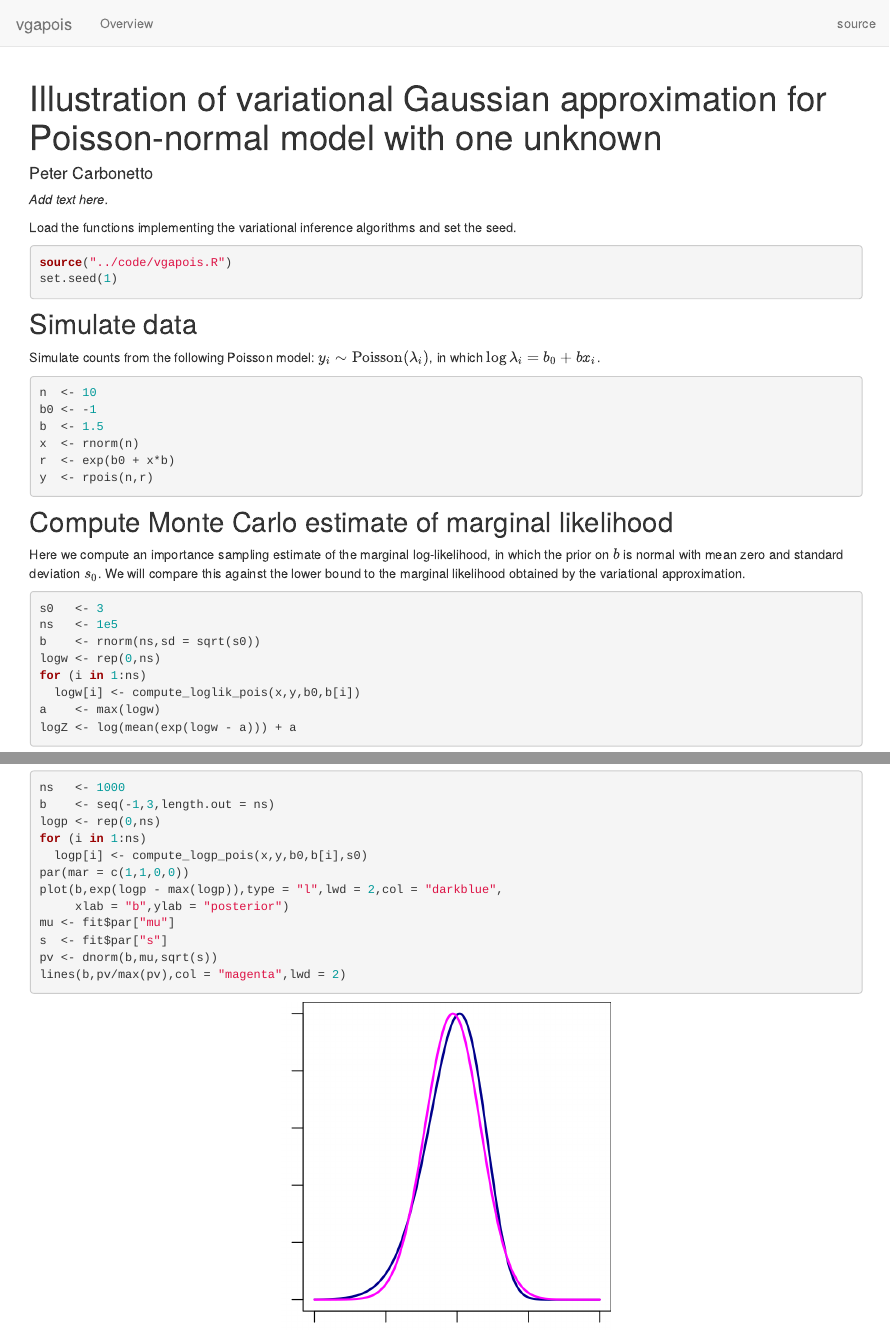
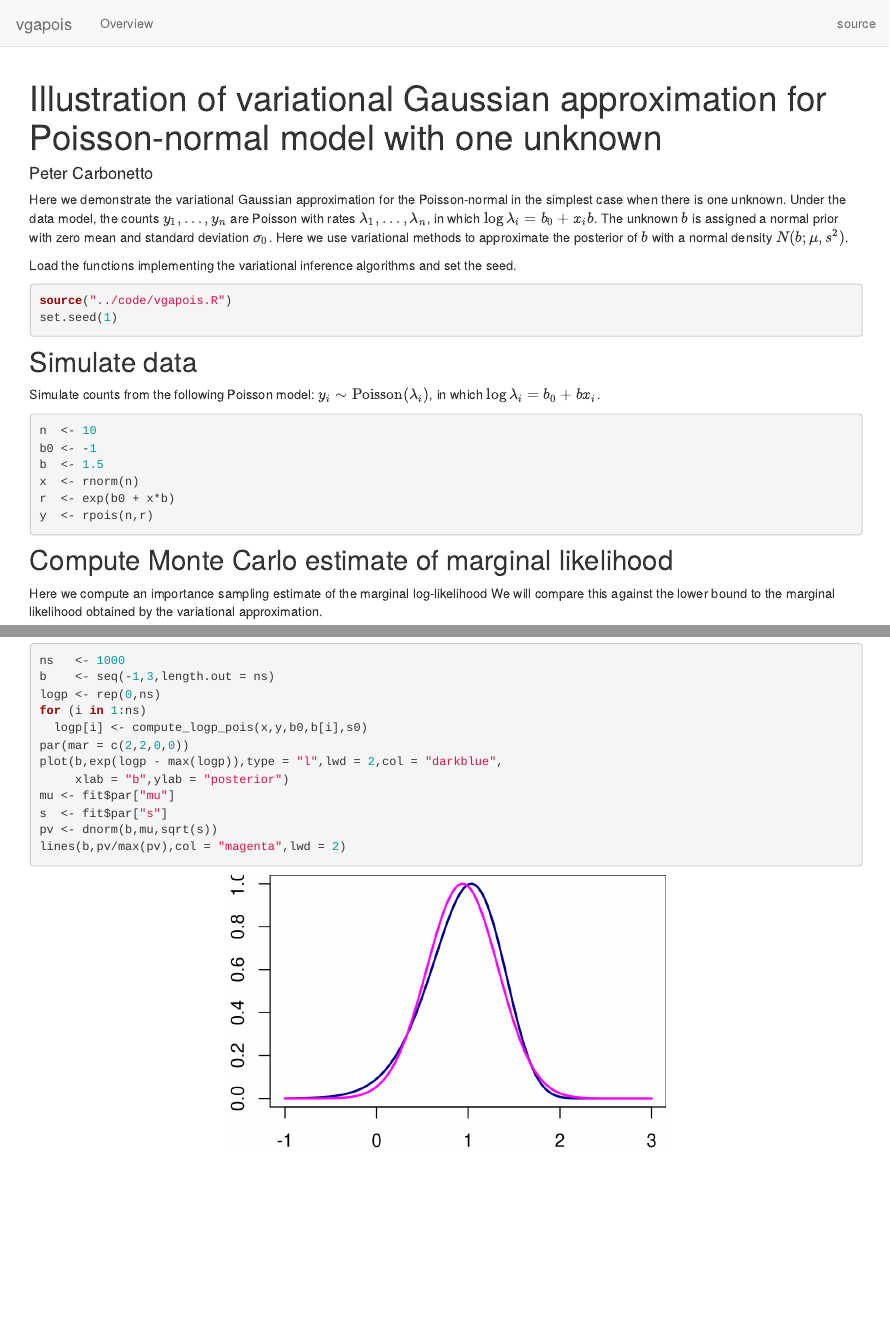
Before and after one commit to pcarbo/vgapois, an R Markdown document (analysis/vgapois_demo_1d.Rmd): the page in a window 1100 px wide, from its top, and a second part further down, joined at a grey line. Rendered offline with R 4.5, knitr and Pandoc, with nearby package versions; drawn as R Markdown's standard HTML page in place of the format the file asks for.

Commit message:
Added more text to vgapois_demo_1d analysis.

````diff
--- a/analysis/vgapois_demo_1d.Rmd
+++ b/analysis/vgapois_demo_1d.Rmd
@@ -4,7 +4,14 @@ author: Peter Carbonetto
 output: workflowr::wflow_html
 ---
 
-*Add text here.*
+Here we demonstrate the variational Gaussian approximation for the
+Poisson-normal in the simplest case when there is one unknown. Under
+the data model, the counts $y_1, \ldots, y_n$ are Poisson with rates
+$\lambda_1, \ldots, \lambda_n$, in which $\log \lambda_i = b_0 + x_i
+b$. The unknown $b$ is assigned a normal prior with zero mean and
+standard deviation $\sigma_0$. Here we use variational methods to
+approximate the posterior of $b$ with a normal density $N(b; \mu,
+s^2)$.
 
 ```{r knitr-opts, include=FALSE}
 knitr::opts_chunk$set(comment = "#",collapse = TRUE,results = "hold",
@@ -38,9 +45,8 @@ Compute Monte Carlo estimate of marginal likelihood
 ---------------------------------------------------
 
 Here we compute an importance sampling estimate of the marginal
-log-likelihood, in which the prior on $b$ is normal with mean zero and
-standard deviation $s_0$. We will compare this against the lower bound
-to the marginal likelihood obtained by the variational approximation.
+log-likelihood We will compare this against the lower bound to the
+marginal likelihood obtained by the variational approximation.
 
 ```{r importance-sampling}
 s0   <- 3
@@ -71,13 +77,13 @@ Compare exact and approximate posterior distributions
 Plot the exact posterior density (dark blue), and compare it against the
 variational Gaussian approximation (magenta).
 
-```{r, fig.height=3, fig.width=3}
+```{r, fig.height=2.5, fig.width=4}
 ns   <- 1000
 b    <- seq(-1,3,length.out = ns)
 logp <- rep(0,ns)
 for (i in 1:ns)
   logp[i] <- compute_logp_pois(x,y,b0,b[i],s0)
-par(mar = c(1,1,0,0))
+par(mar = c(2,2,0,0))
 plot(b,exp(logp - max(logp)),type = "l",lwd = 2,col = "darkblue",
      xlab = "b",ylab = "posterior")
 mu <- fit$par["mu"]
````
Also changed, not shown: code/vgapois.R (+3 -2 lines), 2 other files.
